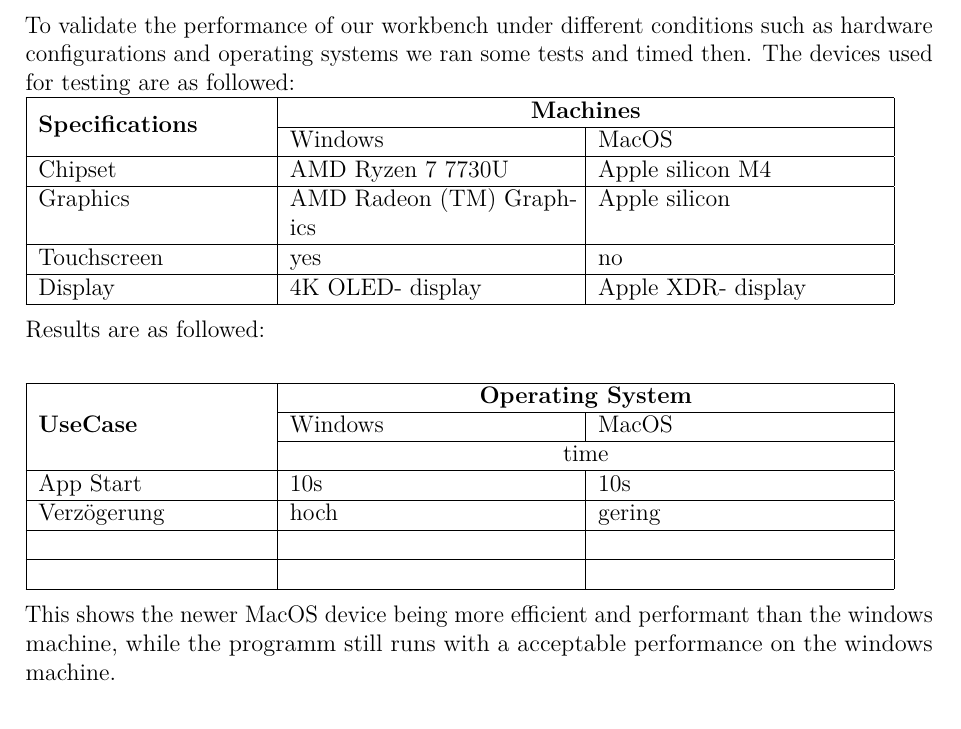
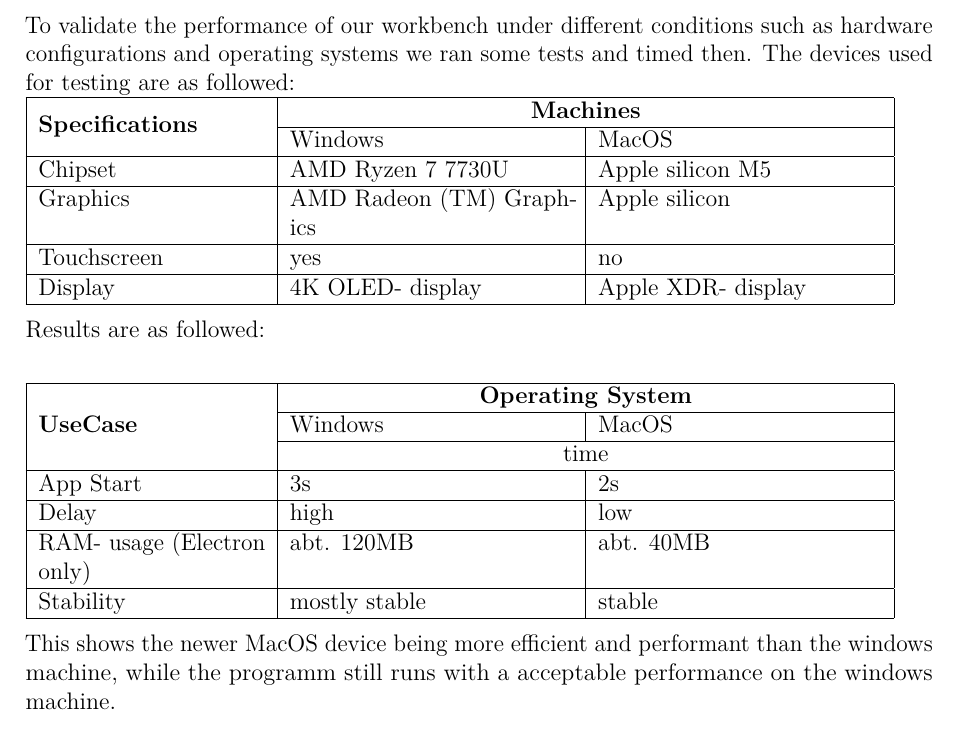
Before and after one commit to noamjam/HolomatUI_Prototype, a LaTeX thesis (Diploma_Thesis_InteractiveWorkbench/main.tex): part of page 9 of 81, cut so that both start at the same text. Compiled offline with pdfLaTeX.

Commit message:
Slight changes.

```diff
--- a/Diploma_Thesis_InteractiveWorkbench/main.tex
+++ b/Diploma_Thesis_InteractiveWorkbench/main.tex
@@ -208,7 +208,7 @@ The devices used for testing are as followed:\newline
 \cline{2-3}
 & Windows & MacOS \\
 \hline
-Chipset & AMD Ryzen 7 7730U & Apple silicon M4 \\
+Chipset & AMD Ryzen 7 7730U & Apple silicon M5 \\
 \hline
 Graphics & AMD Radeon (TM) Graphics & Apple silicon \\
 \hline
@@ -229,13 +229,13 @@ Results are as followed:\newline
 \cline{2-3}
  & \multicolumn{2}{c|}{time} \\
 \hline
-App Start & 10s & 10s \\
+App Start & 3s & 2s \\
 \hline
-Verzögerung & hoch & gering \\
+Delay & high & low \\
 \hline
- & & \\
+RAM- usage (Electron only) & abt. 120MB & abt. 40MB \\
 \hline
- & & \\
+Stability & mostly stable & stable \\
 \hline
 \end{tabular}
 
```
